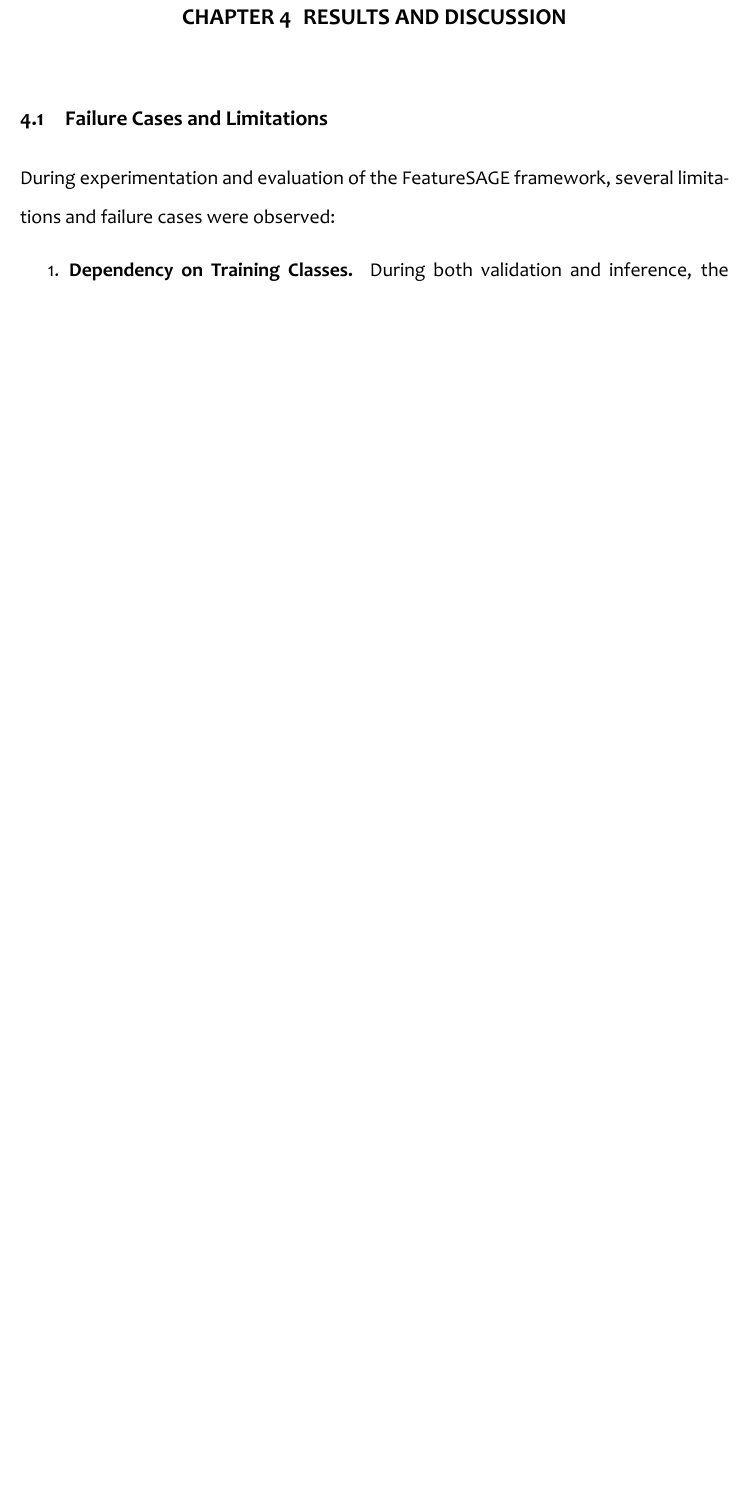
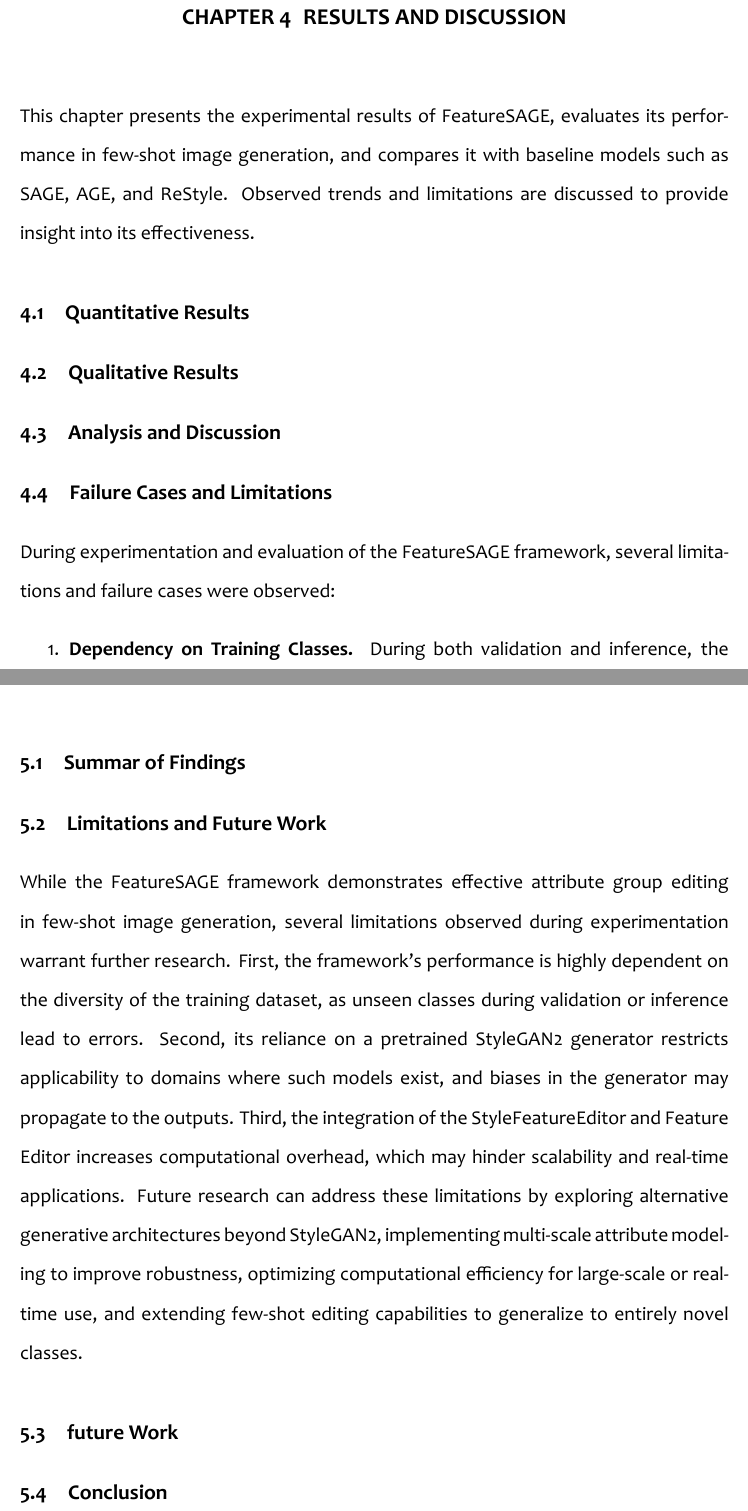
Before and after one commit to samjoash9/SFSAGEpaper, a LaTeX thesis (main.tex, which reads chapters/chapter-4/results_and_discussion.tex, chapters/chapter-4/sections/analysis_and_discussion.tex, chapters/chapter-4/sections/qualitative_results.tex): part of page 73 of 82 before the commit and two parts of pages 74 and 76 of 83 after it, the two joined at a grey line, cut so that both start at the same text, the shorter picture padded with empty space. Compiled offline with XeLaTeX.

Commit message:
added template for chapter 4 and 5

```diff
--- a/chapters/chapter-4/results_and_discussion.tex
+++ b/chapters/chapter-4/results_and_discussion.tex
@@ -1,3 +1,13 @@
 \chapter{Results and Discussion}
 
+% introduction dayun
+
+This chapter presents the experimental results of FeatureSAGE, evaluates its performance in few-shot image generation, and compares it with baseline models such as SAGE, AGE, and ReStyle. Observed trends and limitations are discussed to provide insight into its effectiveness.
+
+\input{chapters/chapter-4/sections/quantitative_results}
+
+\input{chapters/chapter-4/sections/qualitative_results}
+
+\input{chapters/chapter-4/sections/analysis_and_discussion}
+
 \input{chapters/chapter-4/sections/failure_cases_and_limitations}
--- /dev/null
+++ b/chapters/chapter-4/sections/analysis_and_discussion.tex
@@ -0,0 +1 @@
+\section{Analysis and Discussion}
--- /dev/null
+++ b/chapters/chapter-4/sections/qualitative_results.tex
@@ -0,0 +1 @@
+\section{Qualitative Results}
--- /dev/null
+++ b/chapters/chapter-4/sections/quantitative_results.tex
@@ -0,0 +1 @@
+\section{Quantitative Results}
--- /dev/null
+++ b/chapters/chapter-5/sections/conclusion.tex
@@ -0,0 +1 @@
+\section{Conclusion}
--- /dev/null
+++ b/chapters/chapter-5/sections/future_work.tex
@@ -0,0 +1 @@
+\section{future Work}
--- /dev/null
+++ b/chapters/chapter-5/sections/limitations.tex
@@ -0,0 +1,3 @@
+\section{Limitations and Future Work}
+
+While the FeatureSAGE framework demonstrates effective attribute group editing in few-shot image generation, several limitations observed during experimentation warrant further research. First, the framework’s performance is highly dependent on the diversity of the training dataset, as unseen classes during validation or inference lead to errors. Second, its reliance on a pretrained StyleGAN2 generator restricts applicability to domains where such models exist, and biases in the generator may propagate to the outputs. Third, the integration of the StyleFeatureEditor and Feature Editor increases computational overhead, which may hinder scalability and real-time applications. Future research can address these limitations by exploring alternative generative architectures beyond StyleGAN2, implementing multi-scale attribute modeling to improve robustness, optimizing computational efficiency for large-scale or real-time use, and extending few-shot editing capabilities to generalize to entirely novel classes.
--- /dev/null
+++ b/chapters/chapter-5/sections/summary_of_findings.tex
@@ -0,0 +1 @@
+\section{Summar of Findings}
```
Also changed, not shown: chapters/chapter-5/summary.tex (+8 -0 lines), 5 other files.
